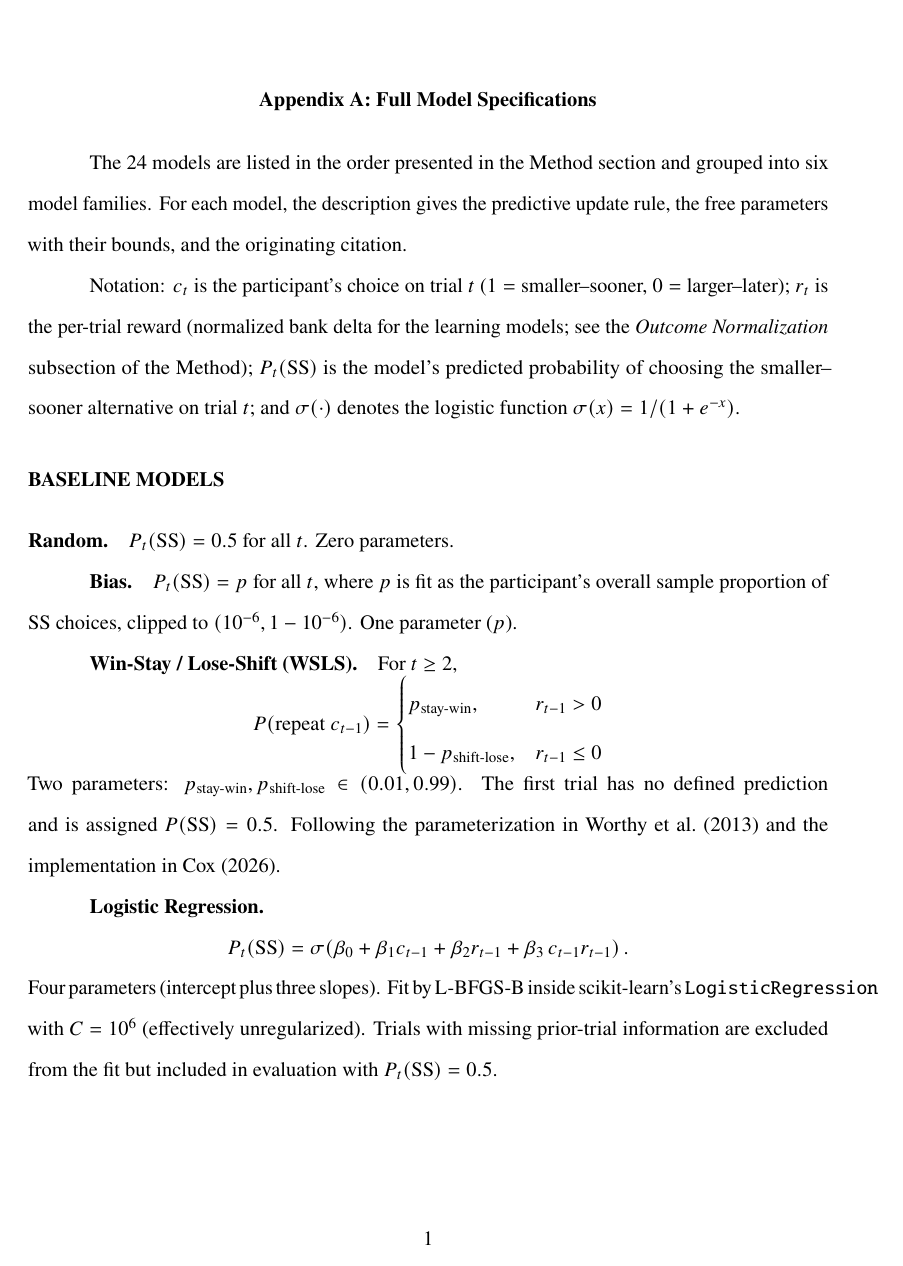
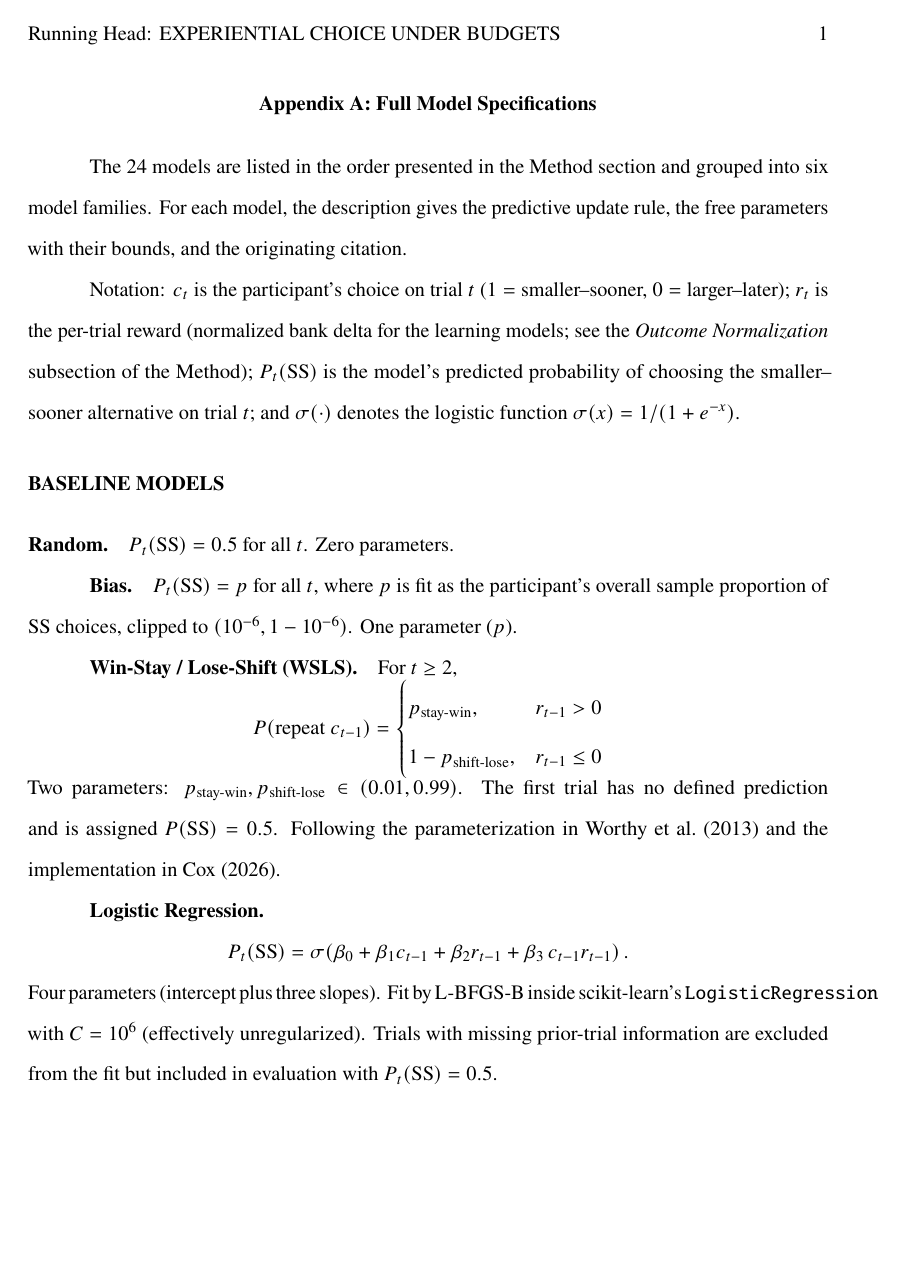
Before and after one commit to david-j-cox/earning-budget-model-comparisons, a LaTeX document (appendix_a/Appendix_A.tex): page 1 of 8. Compiled offline with pdfLaTeX.

Commit message:
Add running head and page numbering to Appendix A
Use fancyhdr for a left-aligned running head and right-aligned page
number; rebuild the PDF.

```diff
--- a/appendix_a/Appendix_A.tex
+++ b/appendix_a/Appendix_A.tex
@@ -10,6 +10,15 @@
 \usepackage[hidelinks]{hyperref}
 \usepackage{enumitem}
 \usepackage{titlesec}
+\usepackage{fancyhdr}
+
+% Running head left-aligned, page number right-aligned, in the header
+\pagestyle{fancy}
+\fancyhf{}
+\fancyhead[L]{Running Head: EXPERIENTIAL CHOICE UNDER BUDGETS}
+\fancyhead[R]{\thepage}
+\renewcommand{\headrulewidth}{0pt}
+\setlength{\headheight}{14.5pt}
 
 % Keep all headings at body size (12pt)
 \titleformat*{\section}{\normalsize\bfseries}
```
Also changed, not shown: appendix_a/Appendix_A.pdf.
